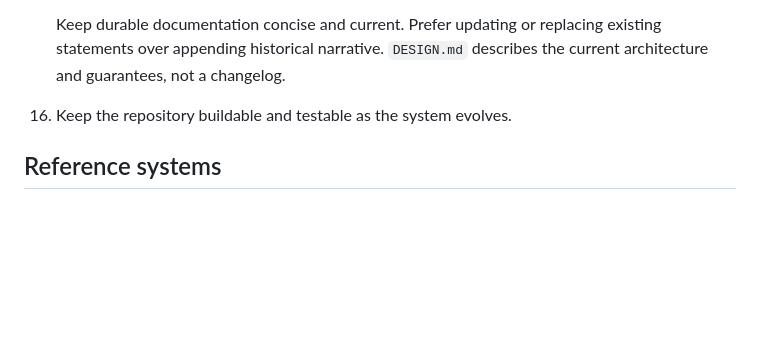
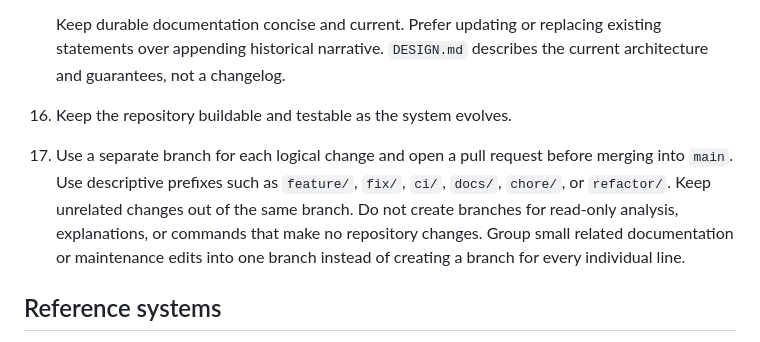
Before and after one commit to omerfeyzioglu/glider, a Markdown page: AGENTS.md, the part around the change. Drawn GitHub-style; blank space fills up the shorter version.

Commit message:
Document branch workflow

```diff
--- a/AGENTS.md
+++ b/AGENTS.md
@@ -87,6 +87,14 @@ code and tests.
 
 16. Keep the repository buildable and testable as the system evolves.
 
+17. Use a separate branch for each logical change and open a pull request
+   before merging into `main`. Use descriptive prefixes such as `feature/`,
+   `fix/`, `ci/`, `docs/`, `chore/`, or `refactor/`. Keep unrelated changes
+   out of the same branch. Do not create branches for read-only analysis,
+   explanations, or commands that make no repository changes. Group small
+   related documentation or maintenance edits into one branch instead of
+   creating a branch for every individual line.
+
 ## Reference systems
 
 Turbopuffer, SlateDB, OpenData, research papers, and other databases are
```
